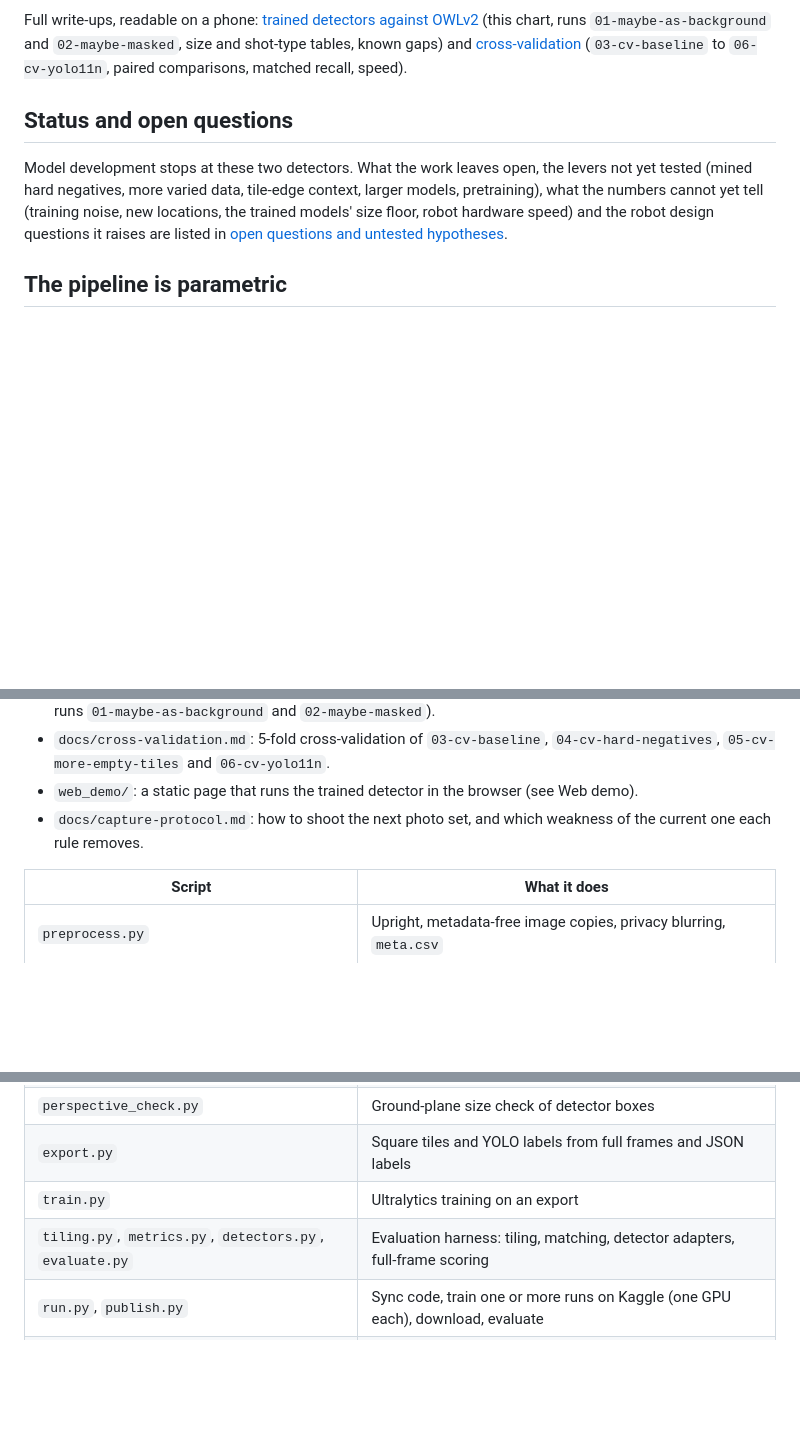
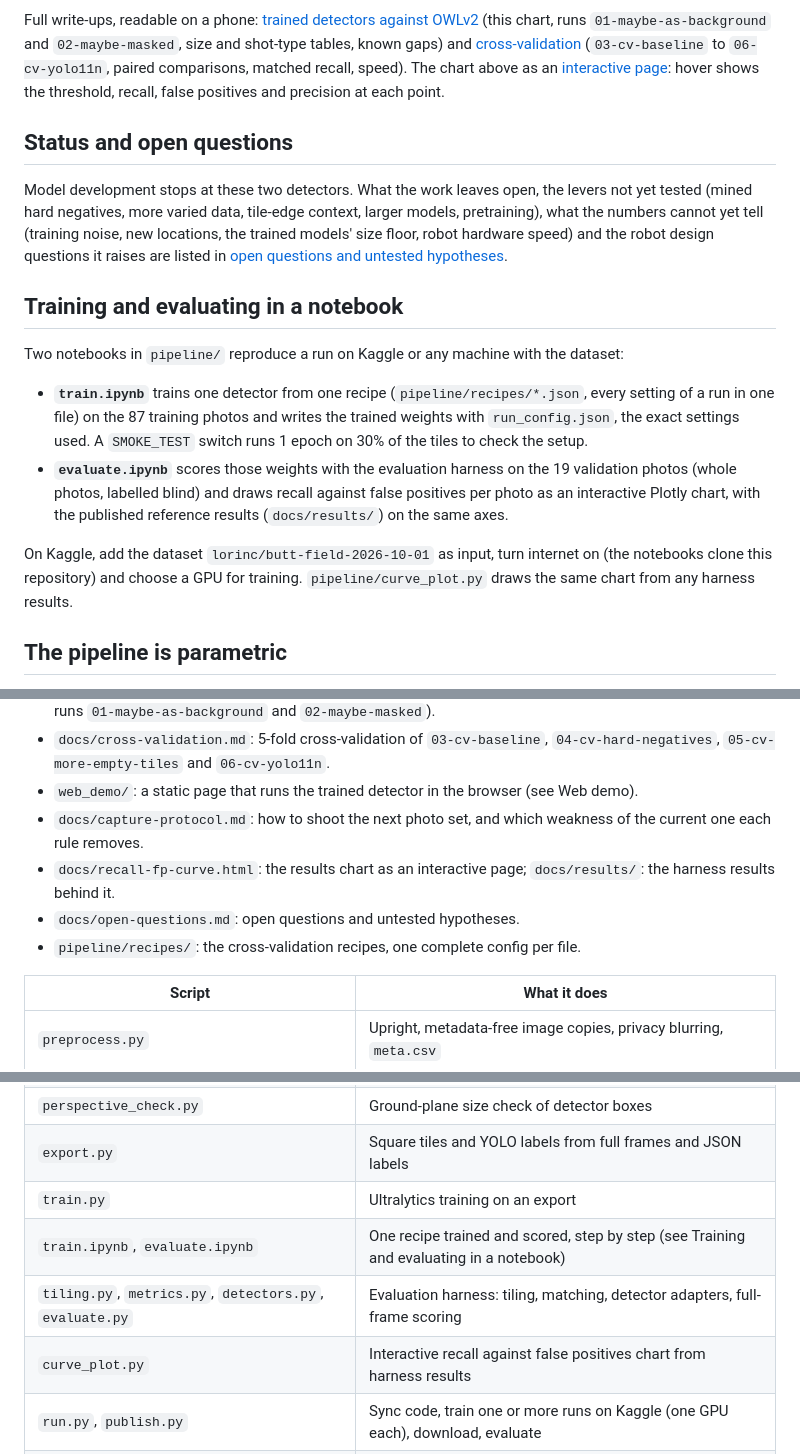
Before and after one commit to lorinc/litter-detection-pipeline, a Markdown page: README.md, 3 parts joined by grey strips. Drawn GitHub-style; blank space fills up the shorter version.

Commit message:
README: notebooks, interactive results chart

```diff
--- a/README.md
+++ b/README.md
@@ -56,7 +56,9 @@ Full write-ups, readable on a phone:
 [trained detectors against OWLv2](https://lorinc.github.io/litter-detection-pipeline/docs/training-runs.html)
 (this chart, runs `01-maybe-as-background` and `02-maybe-masked`, size and shot-type tables, known gaps) and
 [cross-validation](https://lorinc.github.io/litter-detection-pipeline/docs/cross-validation.html)
-(`03-cv-baseline` to `06-cv-yolo11n`, paired comparisons, matched recall, speed).
+(`03-cv-baseline` to `06-cv-yolo11n`, paired comparisons, matched recall, speed). The chart above as an
+[interactive page](https://lorinc.github.io/litter-detection-pipeline/docs/recall-fp-curve.html): hover shows the
+threshold, recall, false positives and precision at each point.
 
 ## Status and open questions
 
@@ -64,6 +66,20 @@ Model development stops at these two detectors. What the work leaves open, the l
 negatives, more varied data, tile-edge context, larger models, pretraining), what the numbers cannot yet tell
 (training noise, new locations, the trained models' size floor, robot hardware speed) and the robot design questions
 it raises are listed in [open questions and untested hypotheses](docs/open-questions.md).
+
+## Training and evaluating in a notebook
+
+Two notebooks in `pipeline/` reproduce a run on Kaggle or any machine with the dataset:
+
+- **`train.ipynb`** trains one detector from one recipe (`pipeline/recipes/*.json`, every setting of a run in one
+  file) on the 87 training photos and writes the trained weights with `run_config.json`, the exact settings used.
+  A `SMOKE_TEST` switch runs 1 epoch on 30% of the tiles to check the setup.
+- **`evaluate.ipynb`** scores those weights with the evaluation harness on the 19 validation photos (whole photos,
+  labelled blind) and draws recall against false positives per photo as an interactive Plotly chart, with the
+  published reference results (`docs/results/`) on the same axes.
+
+On Kaggle, add the dataset `lorinc/butt-field-2026-10-01` as input, turn internet on (the notebooks clone this
+repository) and choose a GPU for training. `pipeline/curve_plot.py` draws the same chart from any harness results.
 
 ## The pipeline is parametric
 
@@ -125,6 +141,9 @@ trained on suggestion-assisted labels cannot hide the suggester's blind spots.
 - `docs/cross-validation.md`: 5-fold cross-validation of `03-cv-baseline`, `04-cv-hard-negatives`, `05-cv-more-empty-tiles` and `06-cv-yolo11n`.
 - `web_demo/`: a static page that runs the trained detector in the browser (see Web demo).
 - `docs/capture-protocol.md`: how to shoot the next photo set, and which weakness of the current one each rule removes.
+- `docs/recall-fp-curve.html`: the results chart as an interactive page; `docs/results/`: the harness results behind it.
+- `docs/open-questions.md`: open questions and untested hypotheses.
+- `pipeline/recipes/`: the cross-validation recipes, one complete config per file.
 
 | Script | What it does |
 |---|---|
@@ -137,7 +156,9 @@ trained on suggestion-assisted labels cannot hide the suggester's blind spots.
 | `perspective_check.py` | Ground-plane size check of detector boxes |
 | `export.py` | Square tiles and YOLO labels from full frames and JSON labels |
 | `train.py` | Ultralytics training on an export |
+| `train.ipynb`, `evaluate.ipynb` | One recipe trained and scored, step by step (see Training and evaluating in a notebook) |
 | `tiling.py`, `metrics.py`, `detectors.py`, `evaluate.py` | Evaluation harness: tiling, matching, detector adapters, full-frame scoring |
+| `curve_plot.py` | Interactive recall against false positives chart from harness results |
 | `run.py`, `publish.py` | Sync code, train one or more runs on Kaggle (one GPU each), download, evaluate |
 | `upload_kaggle.py` | Upload the image copies and labels as a Kaggle dataset (a new version if it exists) |
 
```
Also changed, not shown: other parts of README.md (+1 -1 lines).
